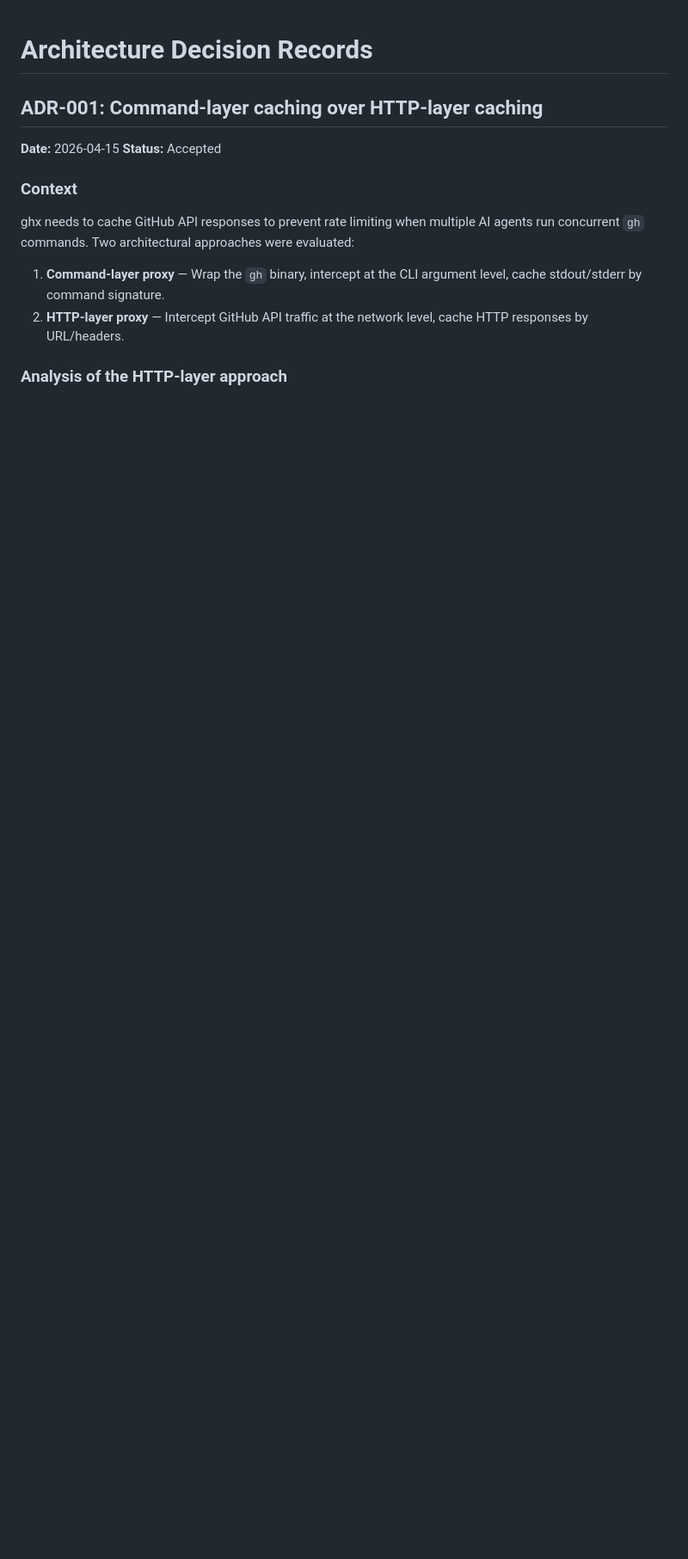
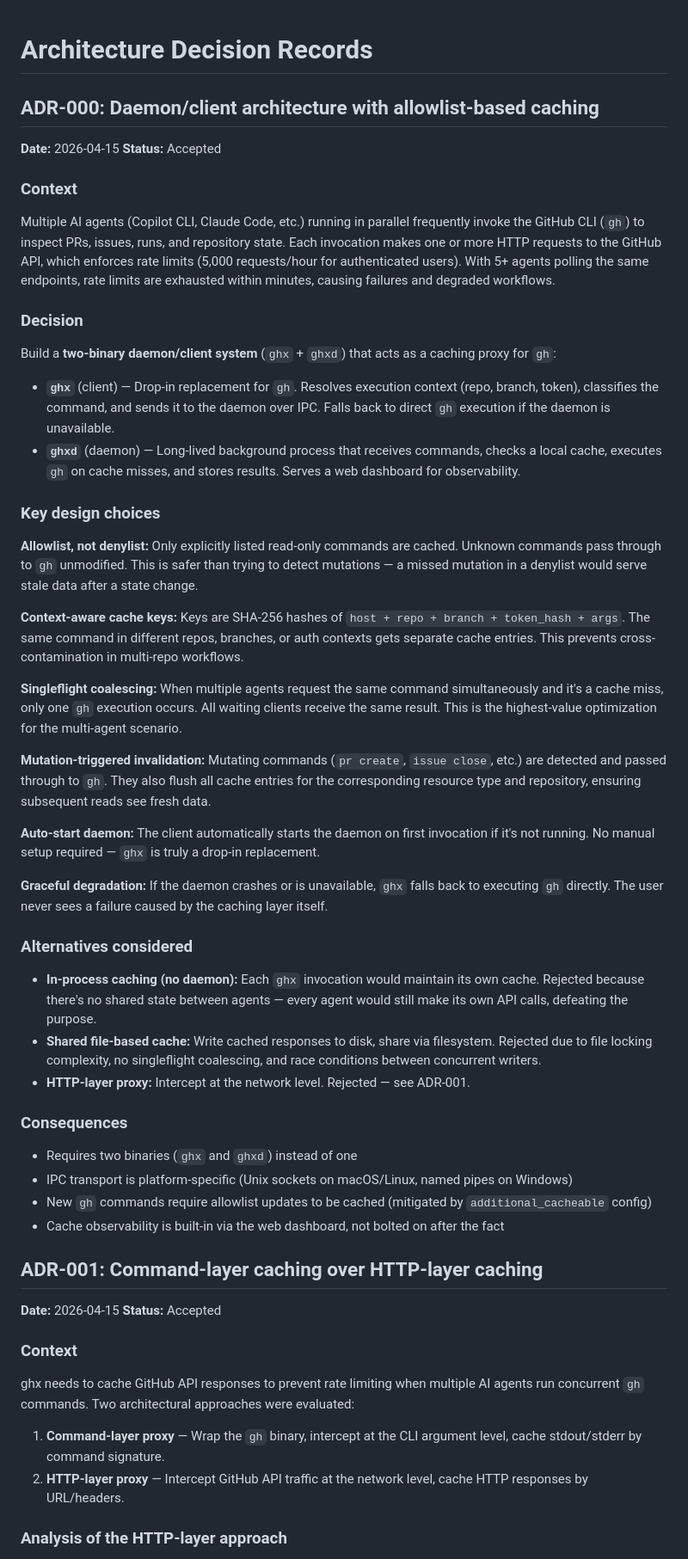
Before and after one commit to brunoborges/ghcd, a Markdown page: ADR.md, the part around the change. Shown at 86% size. Drawn GitHub-style; blank space fills up the shorter version.

Commit message:
Add ADR-000: daemon/client architecture with allowlist-based caching
Documents the core architectural rationale — why a two-binary daemon/client
model with allowlist, singleflight, context-aware keys, and auto-start.

Co-authored-by: Copilot <223556219+Copilot@users.noreply.github.com>

```diff
--- a/ADR.md
+++ b/ADR.md
@@ -1,4 +1,47 @@
 # Architecture Decision Records
+
+## ADR-000: Daemon/client architecture with allowlist-based caching
+
+**Date:** 2026-04-15
+**Status:** Accepted
+
+### Context
+
+Multiple AI agents (Copilot CLI, Claude Code, etc.) running in parallel frequently invoke the GitHub CLI (`gh`) to inspect PRs, issues, runs, and repository state. Each invocation makes one or more HTTP requests to the GitHub API, which enforces rate limits (5,000 requests/hour for authenticated users). With 5+ agents polling the same endpoints, rate limits are exhausted within minutes, causing failures and degraded workflows.
+
+### Decision
+
+Build a **two-binary daemon/client system** (`ghx` + `ghxd`) that acts as a caching proxy for `gh`:
+
+- **`ghx`** (client) — Drop-in replacement for `gh`. Resolves execution context (repo, branch, token), classifies the command, and sends it to the daemon over IPC. Falls back to direct `gh` execution if the daemon is unavailable.
+- **`ghxd`** (daemon) — Long-lived background process that receives commands, checks a local cache, executes `gh` on cache misses, and stores results. Serves a web dashboard for observability.
+
+### Key design choices
+
+**Allowlist, not denylist:** Only explicitly listed read-only commands are cached. Unknown commands pass through to `gh` unmodified. This is safer than trying to detect mutations — a missed mutation in a denylist would serve stale data after a state change.
+
+**Context-aware cache keys:** Keys are SHA-256 hashes of `host + repo + branch + token_hash + args`. The same command in different repos, branches, or auth contexts gets separate cache entries. This prevents cross-contamination in multi-repo workflows.
+
+**Singleflight coalescing:** When multiple agents request the same command simultaneously and it's a cache miss, only one `gh` execution occurs. All waiting clients receive the same result. This is the highest-value optimization for the multi-agent scenario.
+
+**Mutation-triggered invalidation:** Mutating commands (`pr create`, `issue close`, etc.) are detected and passed through to `gh`. They also flush all cache entries for the corresponding resource type and repository, ensuring subsequent reads see fresh data.
+
+**Auto-start daemon:** The client automatically starts the daemon on first invocation if it's not running. No manual setup required — `ghx` is truly a drop-in replacement.
+
+**Graceful degradation:** If the daemon crashes or is unavailable, `ghx` falls back to executing `gh` directly. The user never sees a failure caused by the caching layer itself.
+
+### Alternatives considered
+
+- **In-process caching (no daemon):** Each `ghx` invocation would maintain its own cache. Rejected because there's no shared state between agents — every agent would still make its own API calls, defeating the purpose.
+- **Shared file-based cache:** Write cached responses to disk, share via filesystem. Rejected due to file locking complexity, no singleflight coalescing, and race conditions between concurrent writers.
+- **HTTP-layer proxy:** Intercept at the network level. Rejected — see ADR-001.
+
+### Consequences
+
+- Requires two binaries (`ghx` and `ghxd`) instead of one
+- IPC transport is platform-specific (Unix sockets on macOS/Linux, named pipes on Windows)
+- New `gh` commands require allowlist updates to be cached (mitigated by `additional_cacheable` config)
+- Cache observability is built-in via the web dashboard, not bolted on after the fact
 
 ## ADR-001: Command-layer caching over HTTP-layer caching
 
```
